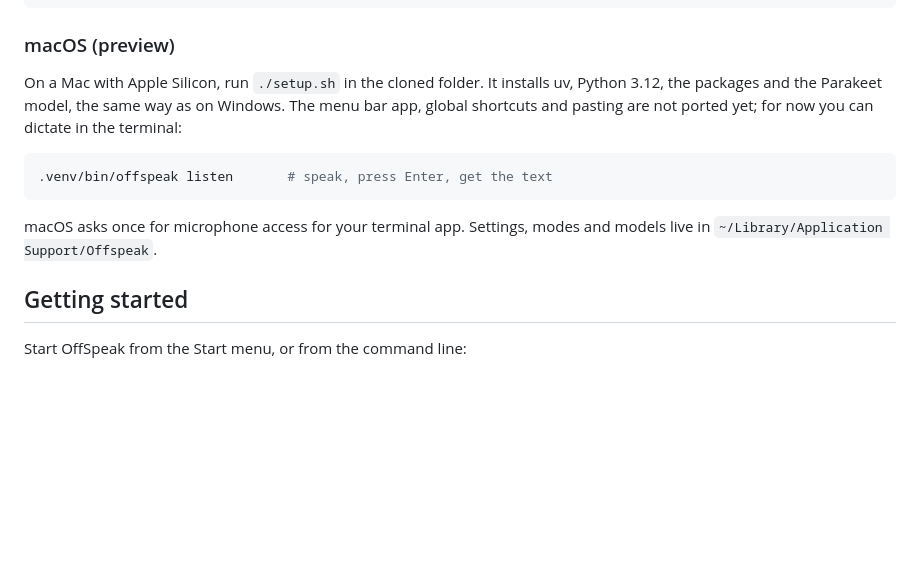
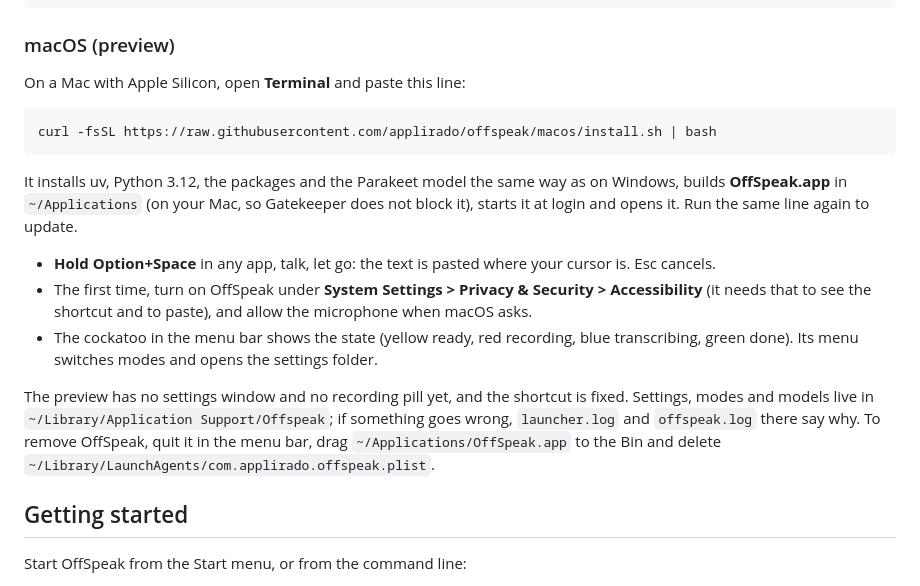
Before and after one commit to applirado/offspeak, a Markdown page: README.md, the part around the change. GitHub-like rendering; folded sections open; blank space fills up the shorter version.

Commit message:
README: install and use the macOS preview
Co-Authored-By: Claude Opus 5.5 (1M context) <noreply@anthropic.com>

````diff
--- a/README.md
+++ b/README.md
@@ -146,16 +146,26 @@ uv run offspeak autostart on    # optional
 
 ### macOS (preview)
 
-On a Mac with Apple Silicon, run `./setup.sh` in the cloned folder. It installs uv, Python 3.12, the
-packages and the Parakeet model, the same way as on Windows. The menu bar app, global shortcuts and
-pasting are not ported yet; for now you can dictate in the terminal:
+On a Mac with Apple Silicon, open **Terminal** and paste this line:
 
 ```bash
-.venv/bin/offspeak listen       # speak, press Enter, get the text
+curl -fsSL https://raw.githubusercontent.com/applirado/offspeak/macos/install.sh | bash
 ```
 
-macOS asks once for microphone access for your terminal app. Settings, modes and models live in
-`~/Library/Application Support/Offspeak`.
+It installs uv, Python 3.12, the packages and the Parakeet model the same way as on Windows, builds
+**OffSpeak.app** in `~/Applications` (on your Mac, so Gatekeeper does not block it), starts it at login
+and opens it. Run the same line again to update.
+
+- **Hold Option+Space** in any app, talk, let go: the text is pasted where your cursor is. Esc cancels.
+- The first time, turn on OffSpeak under **System Settings > Privacy & Security > Accessibility** (it
+  needs that to see the shortcut and to paste), and allow the microphone when macOS asks.
+- The cockatoo in the menu bar shows the state (yellow ready, red recording, blue transcribing, green
+  done). Its menu switches modes and opens the settings folder.
+
+The preview has no settings window and no recording pill yet, and the shortcut is fixed. Settings, modes
+and models live in `~/Library/Application Support/Offspeak`; if something goes wrong, `launcher.log` and
+`offspeak.log` there say why. To remove OffSpeak, quit it in the menu bar, drag
+`~/Applications/OffSpeak.app` to the Bin and delete `~/Library/LaunchAgents/com.applirado.offspeak.plist`.
 
 ## Getting started
 
````
